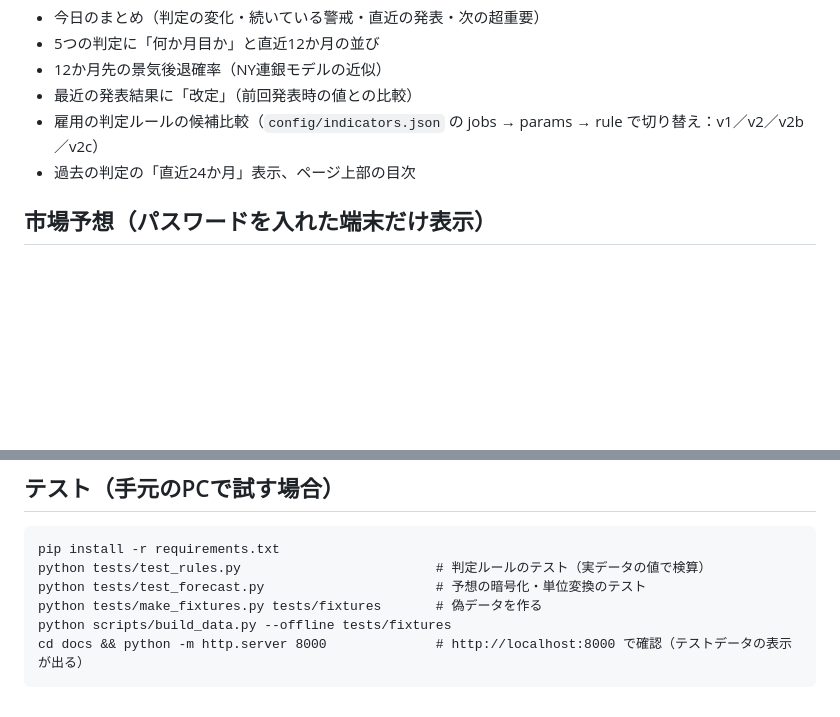
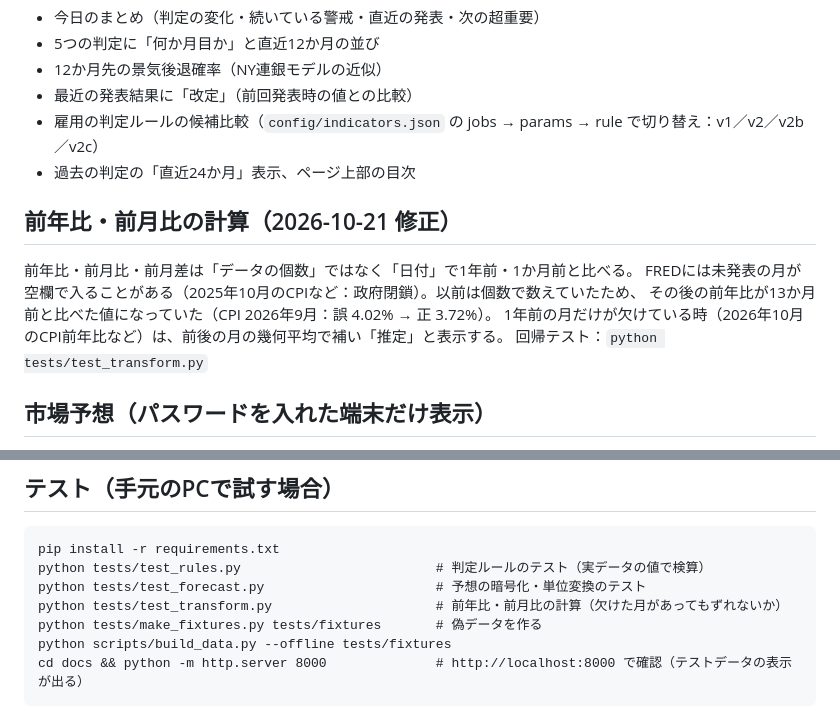
Before and after one commit to acchan-iv/macro-dashboard, a Markdown page: README.md, 2 parts joined by grey strips. Drawn GitHub-style; blank space fills up the shorter version.

Commit message:
README：前年比の計算修正と回帰テストを追記
Co-Authored-By: Claude Opus 5.5 <noreply@anthropic.com>
Claude-Session: https://claude.ai/code/session_01SZ4jvo7aDiD8pqUvmWdT2q

```diff
--- a/README.md
+++ b/README.md
@@ -66,6 +66,14 @@ mainに修正を反映した時も、その場で作り直す。
 - 雇用の判定ルールの候補比較（`config/indicators.json` の jobs → params → rule で切り替え：v1／v2／v2b／v2c）
 - 過去の判定の「直近24か月」表示、ページ上部の目次
 
+## 前年比・前月比の計算（2026-10-21 修正）
+
+前年比・前月比・前月差は「データの個数」ではなく「日付」で1年前・1か月前と比べる。
+FREDには未発表の月が空欄で入ることがある（2025年10月のCPIなど：政府閉鎖）。以前は個数で数えていたため、
+その後の前年比が13か月前と比べた値になっていた（CPI 2026年9月：誤 4.02% → 正 3.72%）。
+1年前の月だけが欠けている時（2026年10月のCPI前年比など）は、前後の月の幾何平均で補い「推定」と表示する。
+回帰テスト：`python tests/test_transform.py`
+
 ## 市場予想（パスワードを入れた端末だけ表示）
 
 「最近の発表結果」の「予想を表示（パスワード）」に入力すると、その端末だけに予想と結果の比較が出る（次回からは自動で表示。「予想を隠す」で端末から消える）。
@@ -109,6 +117,7 @@ mainに修正を反映した時も、その場で作り直す。
 pip install -r requirements.txt
 python tests/test_rules.py                         # 判定ルールのテスト（実データの値で検算）
 python tests/test_forecast.py                      # 予想の暗号化・単位変換のテスト
+python tests/test_transform.py                     # 前年比・前月比の計算（欠けた月があってもずれないか）
 python tests/make_fixtures.py tests/fixtures       # 偽データを作る
 python scripts/build_data.py --offline tests/fixtures
 cd docs && python -m http.server 8000              # http://localhost:8000 で確認（テストデータの表示が出る）
```
